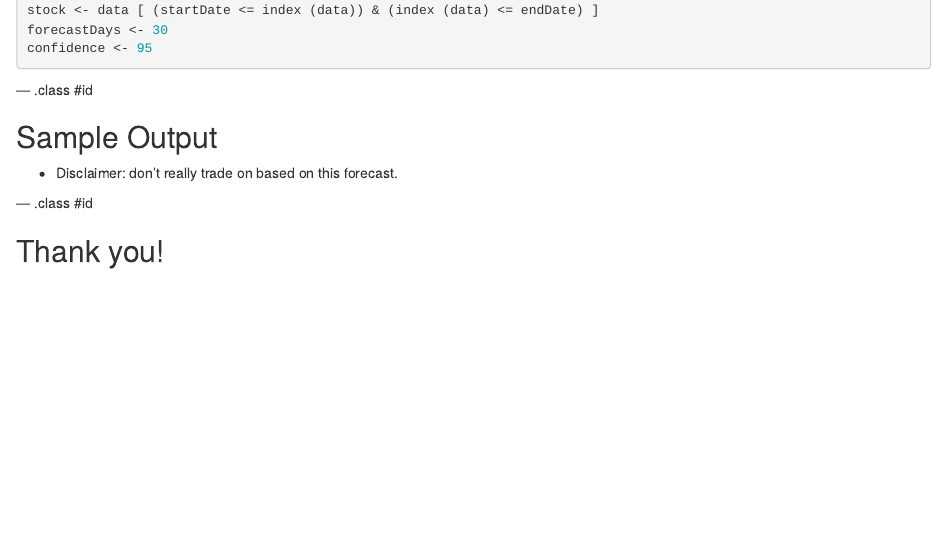
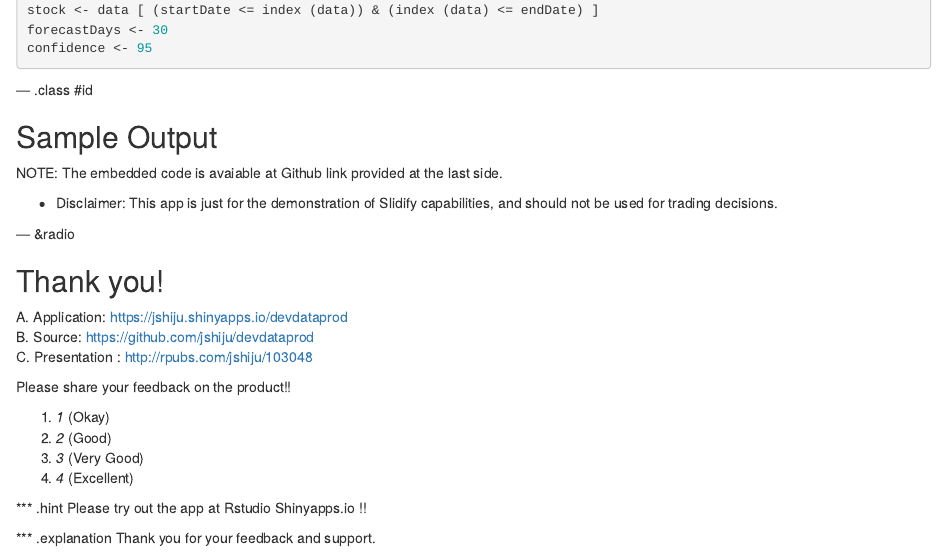
Before and after one commit to jshiju/devdataprod, an R Markdown document (index.Rmd): the page in a window 1100 px wide, from 570 px down. Rendered offline with R 4.5, knitr and Pandoc, with nearby package versions; the code chunks are not run, so their results and figures are left out.

Commit message:
Developing Data Products project

````diff
--- a/index.Rmd
+++ b/index.Rmd
@@ -6,7 +6,7 @@ job         : Freelance Consultant (Data Science)
 framework   : io2012        # {io2012, html5slides, shower, dzslides, ...}
 highlighter : highlight.js  # {highlight.js, prettify, highlight}
 hitheme     : tomorrow      #
-widgets     : []            # {mathjax, quiz, bootstrap}
+widgets     : [bootstrap, quiz]  # {mathjax, quiz, bootstrap}
 mode        : standalone    # {selfcontained, standalone, draft}
 knit        : slidify::knit2slides
 ---
@@ -51,6 +51,8 @@ confidence <- 95
 
 ## Sample Output
 
+NOTE: The embedded code is avaiable at Github link provided at the last side.
+
 ``` {r Output, echo = FALSE, message = FALSE, warning = FALSE}
 
 returns <- Delt (stock$Close)
@@ -76,8 +78,26 @@ legend ("topleft", legend = c ("Close", "Predicted", paste (confidence, "% Confi
               col = c ("black", "red", "red"), lty = c (1, 1, 2))
 ```
 
-* Disclaimer: don't really trade on based on this forecast.
+* Disclaimer: This app is just for the demonstration of Slidify capabilities, and should not be used for trading decisions.
 
---- .class #id
+--- &radio
 
 ## Thank you!
+
+A. Application: <https://jshiju.shinyapps.io/devdataprod> <br>
+B. Source: <https://github.com/jshiju/devdataprod> <br>
+C. Presentation : <http://rpubs.com/jshiju/103048> <br>
+
+Please share your feedback on the product!!
+
+1. _1_  (Okay)
+2. _2_  (Good)
+3. _3_  (Very Good)
+4. _4_  (Excellent)
+
+
+*** .hint
+Please try out the app at Rstudio Shinyapps.io !!
+
+*** .explanation
+Thank you for your feedback and support.
````
